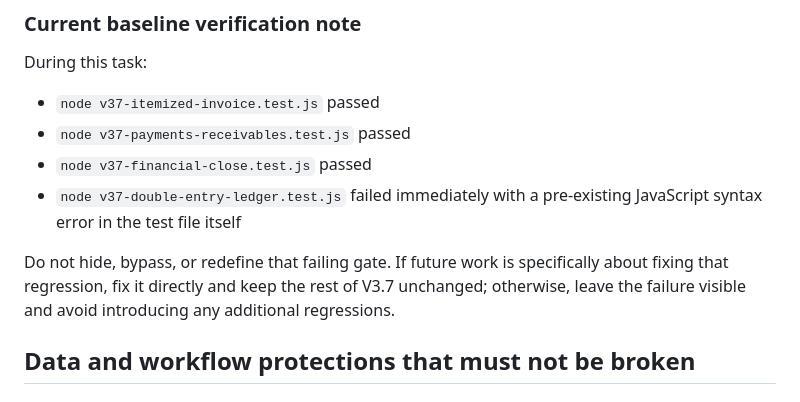
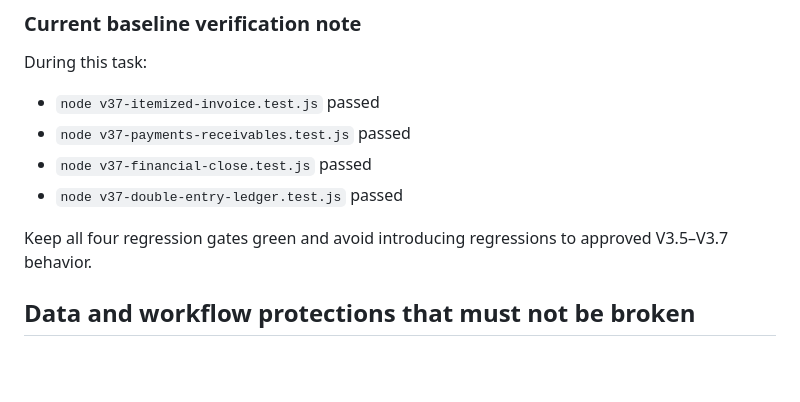
Before and after one commit to FLT2026/family-legacy-transportation-v3, a Markdown page: .github/copilot-instructions.md, the part around the change. Drawn GitHub-style; blank space fills up the shorter version.

Commit message:
Fix V3.7 baseline test note consistency
Co-authored-by: FLT2026 <319261399+FLT2026@users.noreply.github.com>

```diff
--- a/.github/copilot-instructions.md
+++ b/.github/copilot-instructions.md
@@ -110,9 +110,9 @@ During this task:
 - `node v37-itemized-invoice.test.js` passed
 - `node v37-payments-receivables.test.js` passed
 - `node v37-financial-close.test.js` passed
-- `node v37-double-entry-ledger.test.js` failed immediately with a pre-existing JavaScript syntax error in the test file itself
+- `node v37-double-entry-ledger.test.js` passed
 
-Do not hide, bypass, or redefine that failing gate. If future work is specifically about fixing that regression, fix it directly and keep the rest of V3.7 unchanged; otherwise, leave the failure visible and avoid introducing any additional regressions.
+Keep all four regression gates green and avoid introducing regressions to approved V3.5–V3.7 behavior.
 
 ## Data and workflow protections that must not be broken
 
```
